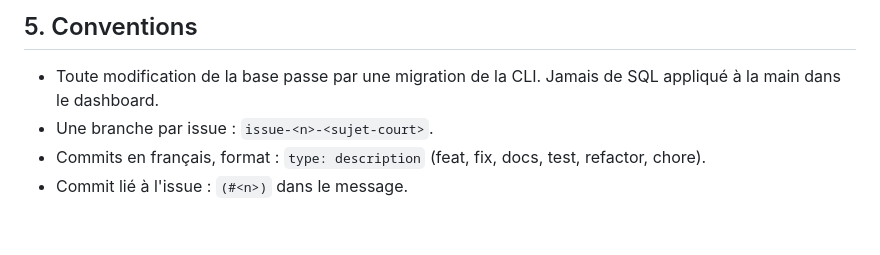
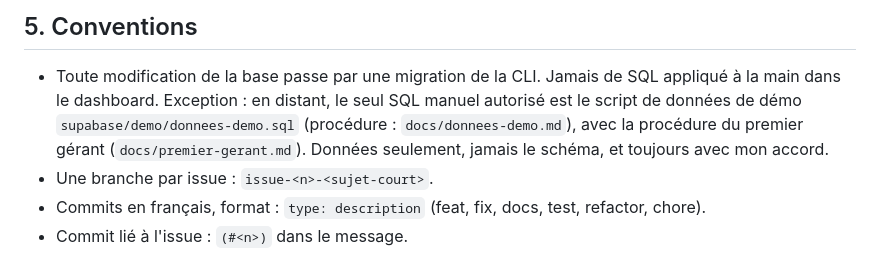
Before and after one commit to MSKETUDIANT/salon-rdv, a Markdown page: CLAUDE.md, the part around the change. Drawn GitHub-style; blank space fills up the shorter version.

Commit message:
docs: exception au SQL manuel pour le script de données de démo
Co-Authored-By: Claude Opus 5.5 <noreply@anthropic.com>

```diff
--- a/CLAUDE.md
+++ b/CLAUDE.md
@@ -47,6 +47,10 @@ Règle métier critique : zéro double réservation, garantie par la base
 ## 5. Conventions
 - Toute modification de la base passe par une migration de la CLI.
   Jamais de SQL appliqué à la main dans le dashboard.
+  Exception : en distant, le seul SQL manuel autorisé est le script de données
+  de démo `supabase/demo/donnees-demo.sql` (procédure : `docs/donnees-demo.md`),
+  avec la procédure du premier gérant (`docs/premier-gerant.md`). Données
+  seulement, jamais le schéma, et toujours avec mon accord.
 - Une branche par issue : `issue-<n>-<sujet-court>`.
 - Commits en français, format : `type: description`
   (feat, fix, docs, test, refactor, chore).
```
